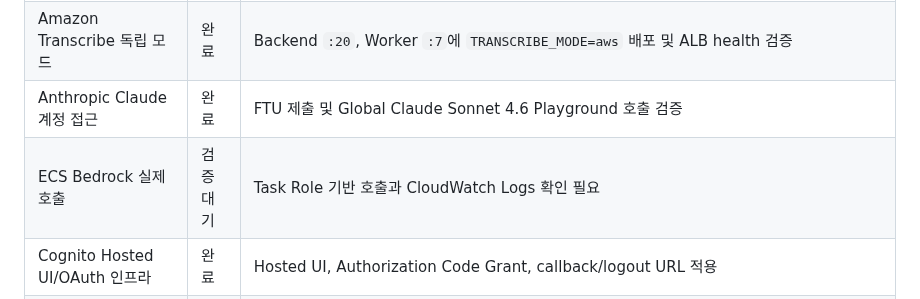
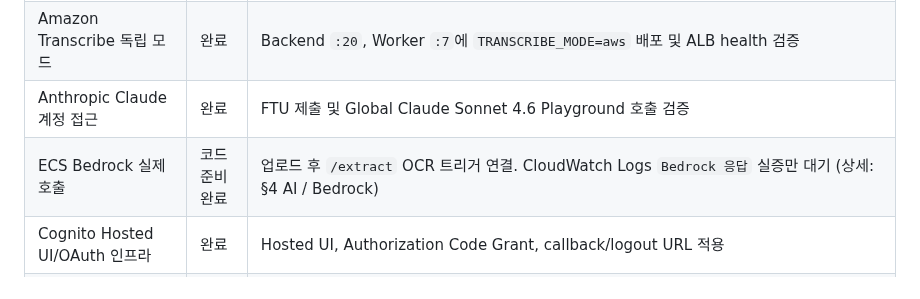
Before and after one commit to AWS13th-Final-Project-BADA/BADA, a Markdown page: docs/infra/implementation-status.md, the part around the change. Drawn GitHub-style.

Commit message:
docs(infra): §6 Bedrock 실제 호출 상태를 §4(팀원 #209 갱신)와 일치시킴
팀원 PR #209가 §4 '애플리케이션 호출'을 '코드 준비 완료'로 갱신 → §6 'ECS Bedrock 실제 호출' 행도 동일 상태로 맞춰 문서 내 불일치 제거.

```diff
--- a/docs/infra/implementation-status.md
+++ b/docs/infra/implementation-status.md
@@ -362,7 +362,7 @@ aws ecs wait services-stable --region ap-northeast-2 --cluster bada-dev-cluster
 | Worker 자동배포 실행 검증 | 완료 | 분석·STT·PDF 처리와 재시도·DLQ·재시작 멱등성 검증 |
 | Amazon Transcribe 독립 모드 | 완료 | Backend `:20`, Worker `:7`에 `TRANSCRIBE_MODE=aws` 배포 및 ALB health 검증 |
 | Anthropic Claude 계정 접근 | 완료 | FTU 제출 및 Global Claude Sonnet 4.6 Playground 호출 검증 |
-| ECS Bedrock 실제 호출 | 검증 대기 | Task Role 기반 호출과 CloudWatch Logs 확인 필요 |
+| ECS Bedrock 실제 호출 | 코드 준비 완료 | 업로드 후 `/extract` OCR 트리거 연결. CloudWatch Logs `Bedrock 응답` 실증만 대기 (상세: §4 AI / Bedrock) |
 | Cognito Hosted UI/OAuth 인프라 | 완료 | Hosted UI, Authorization Code Grant, callback/logout URL 적용 |
 | Cognito Google IdP | 완료 | PR #39 코드 반영 후 Terraform apply, App Client provider와 Google redirect 검증 |
 | Google IdP Terraform drift | 완료 | PR #45 merge, AWS 자동 보정값 명시 및 최종 plan `No changes` 검증 |
```
